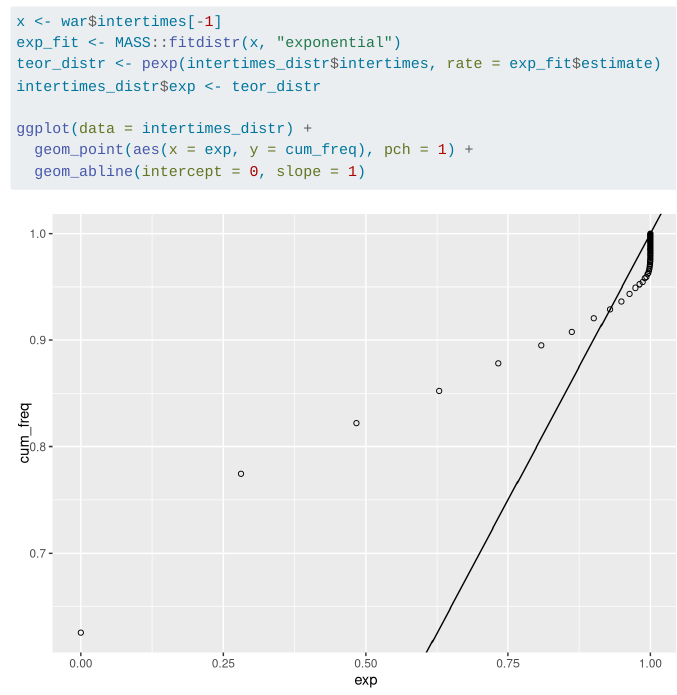
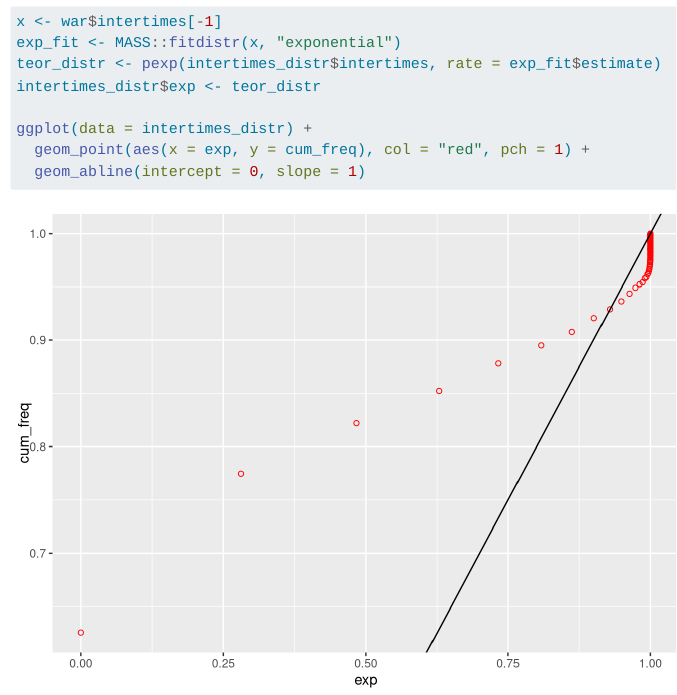
Before and after one commit to giovannitinervia9/IPC_stats, a Quarto document (analysis/it_analysis.qmd): the page in a window 1100 px wide, from 10110 px down. Rendered offline with R 4.5, knitr and Pandoc in place of Quarto, with nearby package versions; menus at the side of the page are left out; long lines of code are wrapped.

Commit message:
changed color in a plot

````diff
--- a/analysis/it_analysis.qmd
+++ b/analysis/it_analysis.qmd
@@ -231,6 +231,6 @@ teor_distr <- pexp(intertimes_distr$intertimes, rate = exp_fit$estimate)
 intertimes_distr$exp <- teor_distr
 
 ggplot(data = intertimes_distr) +
-  geom_point(aes(x = exp, y = cum_freq), pch = 1) +
+  geom_point(aes(x = exp, y = cum_freq), col = "red", pch = 1) +
   geom_abline(intercept = 0, slope = 1)
 ```
````
Also changed, not shown: analysis/it_analysis.html, analysis/it_analysis_files/figure-html/unnamed-chunk-12-1.png.
